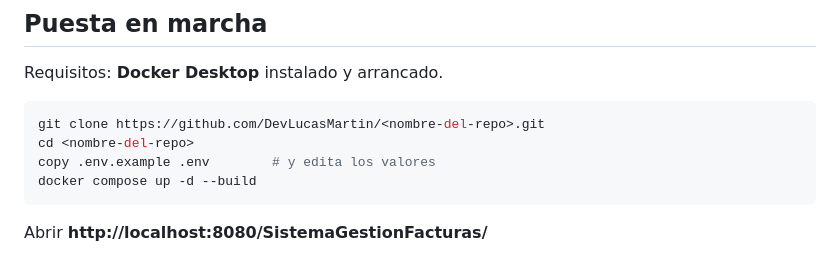
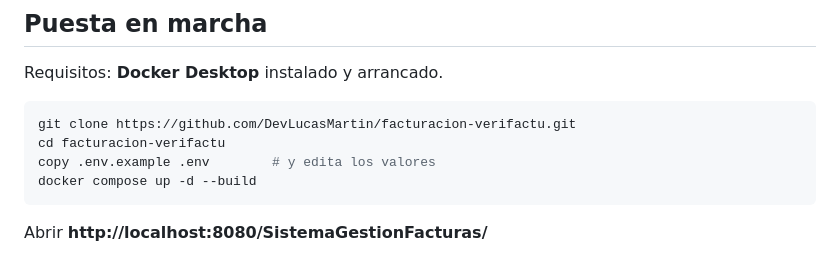
Before and after one commit to DevLucasMartin/facturacion-verifactu, a Markdown page: README.md, the part around one of its changes. GitHub-like rendering.

Commit message:
Corregir nombre del repositorio en el README

````diff
--- a/README.md
+++ b/README.md
@@ -62,8 +62,8 @@ Clientes (con varias direcciones y teléfonos, y validación de NIF), artículos
 Requisitos: **Docker Desktop** instalado y arrancado.
 
 ```bash
-git clone https://github.com/DevLucasMartin/<nombre-del-repo>.git
-cd <nombre-del-repo>
+git clone https://github.com/DevLucasMartin/facturacion-verifactu.git
+cd facturacion-verifactu
 copy .env.example .env        # y edita los valores
 docker compose up -d --build
 ```
````
Also changed, not shown: other parts of README.md (+1 -1 lines).
